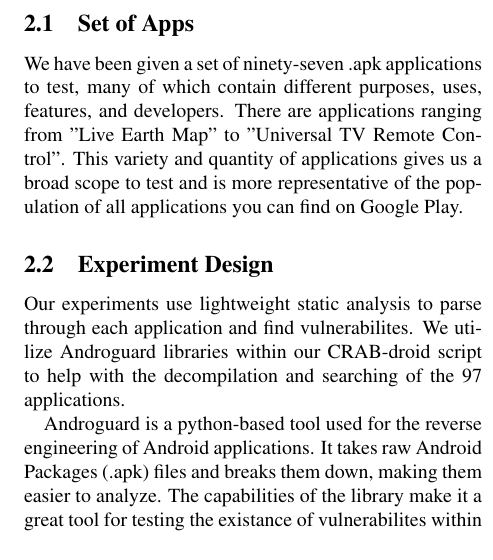
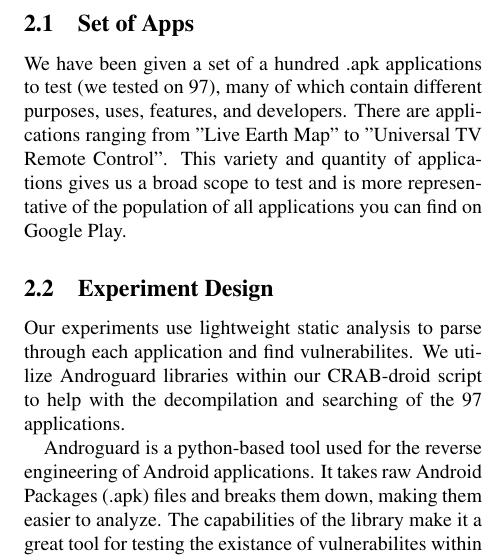
Before and after one commit to CRAB-Droid/app-nalysis, a LaTeX paper (paper/project-name.tex, which reads paper/method.tex): part of one column of page 2 of 4, cut so that both start at the same text. Compiled offline with pdfLaTeX.

Commit message:
Given 100 apps, used 97 (correction)

```diff
--- a/paper/method.tex
+++ b/paper/method.tex
@@ -9,7 +9,7 @@ present within each app.
 
 \subsection{Set of Apps}
 
-We have been given a set of ninety-seven .apk applications to test, many of
+We have been given a set of a hundred .apk applications to test (we tested on 97), many of
 which contain different purposes, uses, features, and developers. There are
 applications ranging from "Live Earth Map" to "Universal TV Remote Control".
 This variety and quantity of applications gives us a broad scope to test and is
```
Also changed, not shown: paper/project-name.pdf.
